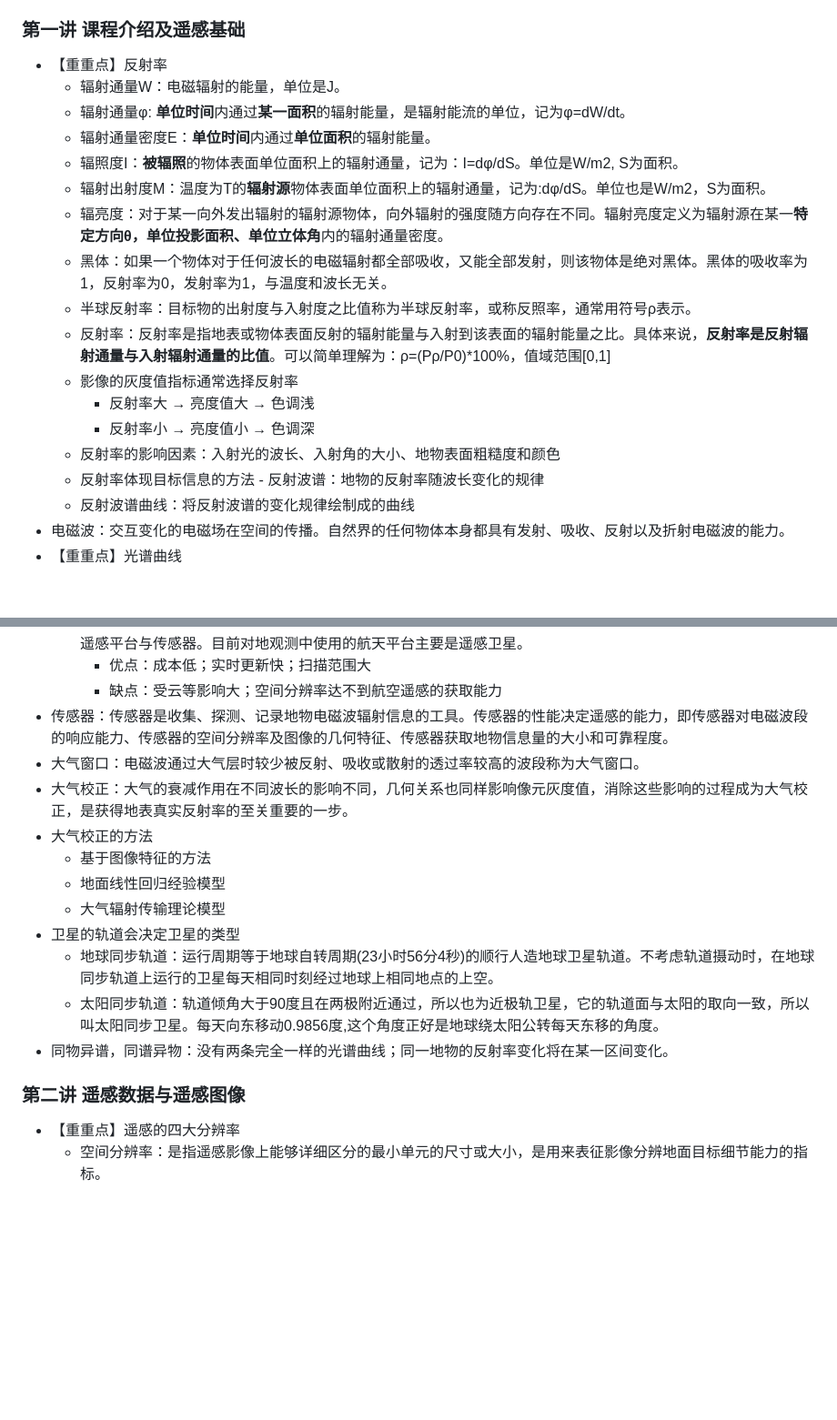
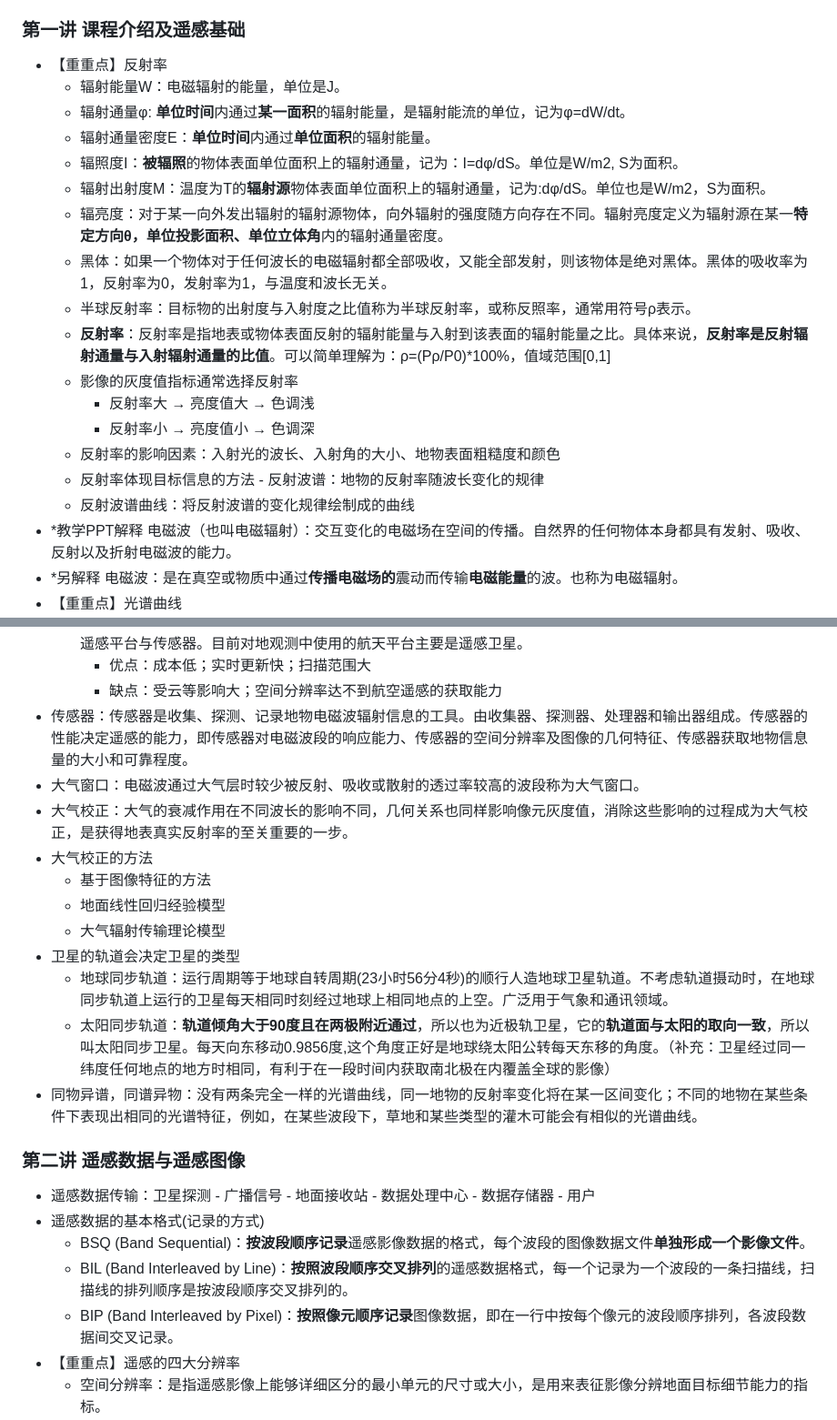
Before and after one commit to Xuuyuan/FJNU-GeoRepo, a Markdown page: 遥感概论/2024-2025学年遥感概论最后一课划重点详细.md, 2 parts joined by grey strips. Shown: that part at 91% size. GitHub-like rendering; blank space fills up the shorter version.

```diff
--- a/遥感概论/2024-2025学年遥感概论最后一课划重点详细.md
+++ b/遥感概论/2024-2025学年遥感概论最后一课划重点详细.md
@@ -13,7 +13,7 @@
 
 ### 第一讲 课程介绍及遥感基础
 - 【重重点】反射率
-    - 辐射通量W：电磁辐射的能量，单位是J。
+    - 辐射能量W：电磁辐射的能量，单位是J。
     - 辐射通量φ: **单位时间**内通过**某一面积**的辐射能量，是辐射能流的单位，记为φ=dW/dt。
     - 辐射通量密度E：**单位时间**内通过**单位面积**的辐射能量。
     - 辐照度I：**被辐照**的物体表面单位面积上的辐射通量，记为：I=dφ/dS。单位是W/m2, S为面积。
@@ -21,14 +21,15 @@
     - 辐亮度：对于某一向外发出辐射的辐射源物体，向外辐射的强度随方向存在不同。辐射亮度定义为辐射源在某一**特定方向θ，单位投影面积、单位立体角**内的辐射通量密度。
     - 黑体：如果一个物体对于任何波长的电磁辐射都全部吸收，又能全部发射，则该物体是绝对黑体。黑体的吸收率为1，反射率为0，发射率为1，与温度和波长无关。
     - 半球反射率：目标物的出射度与入射度之比值称为半球反射率，或称反照率，通常用符号ρ表示。
-    - 反射率：反射率是指地表或物体表面反射的辐射能量与入射到该表面的辐射能量之比。具体来说，**反射率是反射辐射通量与入射辐射通量的比值**。可以简单理解为：ρ=(Pρ/P0)\*100%，值域范围\[0,1\]
+    - **反射率**：反射率是指地表或物体表面反射的辐射能量与入射到该表面的辐射能量之比。具体来说，**反射率是反射辐射通量与入射辐射通量的比值**。可以简单理解为：ρ=(Pρ/P0)\*100%，值域范围\[0,1\]
     - 影像的灰度值指标通常选择反射率
         - 反射率大 → 亮度值大 → 色调浅
         - 反射率小 → 亮度值小 → 色调深
     - 反射率的影响因素：入射光的波长、入射角的大小、地物表面粗糙度和颜色
     - 反射率体现目标信息的方法 - 反射波谱：地物的反射率随波长变化的规律
     - 反射波谱曲线：将反射波谱的变化规律绘制成的曲线
-- 电磁波：交互变化的电磁场在空间的传播。自然界的任何物体本身都具有发射、吸收、反射以及折射电磁波的能力。
+- *教学PPT解释 电磁波（也叫电磁辐射）：交互变化的电磁场在空间的传播。自然界的任何物体本身都具有发射、吸收、反射以及折射电磁波的能力。
+- *另解释 电磁波：是在真空或物质中通过**传播电磁场的**震动而传输**电磁能量**的波。也称为电磁辐射。
 - 【重重点】光谱曲线
     - 植物的反射光谱曲线
         ![植物的反射光谱曲线](imgs/植物的反射光谱曲线.png)
@@ -58,7 +59,7 @@
     - 航天平台：航天平台是指高度在**150km**以上的人造地球卫星、宇宙飞船、空间轨道站、高空探测火箭、航天飞机等遥感平台与传感器。目前对地观测中使用的航天平台主要是遥感卫星。
         - 优点：成本低；实时更新快；扫描范围大
         - 缺点：受云等影响大；空间分辨率达不到航空遥感的获取能力
-- 传感器：传感器是收集、探测、记录地物电磁波辐射信息的工具。传感器的性能决定遥感的能力，即传感器对电磁波段的响应能力、传感器的空间分辨率及图像的几何特征、传感器获取地物信息量的大小和可靠程度。
+- 传感器：传感器是收集、探测、记录地物电磁波辐射信息的工具。由收集器、探测器、处理器和输出器组成。传感器的性能决定遥感的能力，即传感器对电磁波段的响应能力、传感器的空间分辨率及图像的几何特征、传感器获取地物信息量的大小和可靠程度。
 - 大气窗口：电磁波通过大气层时较少被反射、吸收或散射的透过率较高的波段称为大气窗口。
 - 大气校正：大气的衰减作用在不同波长的影响不同，几何关系也同样影响像元灰度值，消除这些影响的过程成为大气校正，是获得地表真实反射率的至关重要的一步。
 - 大气校正的方法
@@ -66,11 +67,16 @@
     - 地面线性回归经验模型
     - 大气辐射传输理论模型
 - 卫星的轨道会决定卫星的类型
-    - 地球同步轨道：运行周期等于地球自转周期(23小时56分4秒)的顺行人造地球卫星轨道。不考虑轨道摄动时，在地球同步轨道上运行的卫星每天相同时刻经过地球上相同地点的上空。
-    - 太阳同步轨道：轨道倾角大于90度且在两极附近通过，所以也为近极轨卫星，它的轨道面与太阳的取向一致，所以叫太阳同步卫星。每天向东移动0.9856度,这个角度正好是地球绕太阳公转每天东移的角度。
-- 同物异谱，同谱异物：没有两条完全一样的光谱曲线；同一地物的反射率变化将在某一区间变化。
+    - 地球同步轨道：运行周期等于地球自转周期(23小时56分4秒)的顺行人造地球卫星轨道。不考虑轨道摄动时，在地球同步轨道上运行的卫星每天相同时刻经过地球上相同地点的上空。广泛用于气象和通讯领域。
+    - 太阳同步轨道：**轨道倾角大于90度且在两极附近通过**，所以也为近极轨卫星，它的**轨道面与太阳的取向一致**，所以叫太阳同步卫星。每天向东移动0.9856度,这个角度正好是地球绕太阳公转每天东移的角度。（补充：卫星经过同一纬度任何地点的地方时相同，有利于在一段时间内获取南北极在内覆盖全球的影像）
+- 同物异谱，同谱异物：没有两条完全一样的光谱曲线，同一地物的反射率变化将在某一区间变化；不同的地物在某些条件下表现出相同的光谱特征，例如，在某些波段下，草地和某些类型的灌木可能会有相似的光谱曲线。
 
 ### 第二讲 遥感数据与遥感图像
+- 遥感数据传输：卫星探测 - 广播信号 - 地面接收站 - 数据处理中心 - 数据存储器 - 用户
+- 遥感数据的基本格式(记录的方式)
+    - BSQ (Band Sequential)：**按波段顺序记录**遥感影像数据的格式，每个波段的图像数据文件**单独形成一个影像文件**。
+    - BIL (Band Interleaved by Line)：**按照波段顺序交叉排列**的遥感数据格式，每一个记录为一个波段的一条扫描线，扫描线的排列顺序是按波段顺序交叉排列的。
+    - BIP (Band Interleaved by Pixel)：**按照像元顺序记录**图像数据，即在一行中按每个像元的波段顺序排列，各波段数据间交叉记录。
 - 【重重点】遥感的四大分辨率
     - 空间分辨率：是指遥感影像上能够详细区分的最小单元的尺寸或大小，是用来表征影像分辨地面目标细节能力的指标。
     - 光谱分辨率：光谱分辨率是指传感器在接收目标辐射的光谱时**能分辨的最小波长间隔**。波段的波长范围越小，分辨率越高。
```
Also changed, not shown: other parts of 遥感概论/2024-2025学年遥感概论最后一课划重点详细.md (+9 -13 lines), 遥感概论/imgs/EVI的计算.png (added), 遥感概论/imgs/VI的计算.png (deleted), 2 other files.
